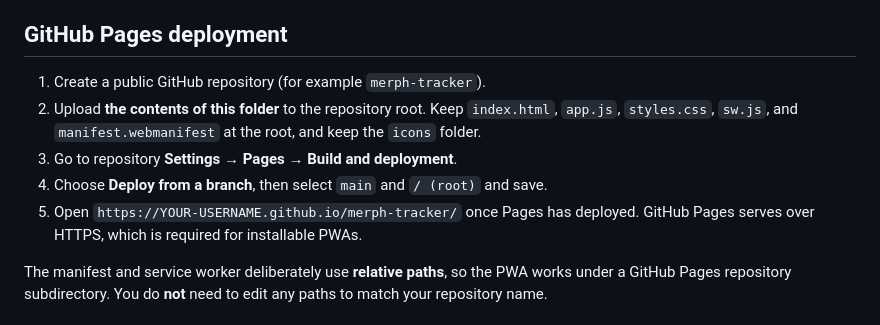
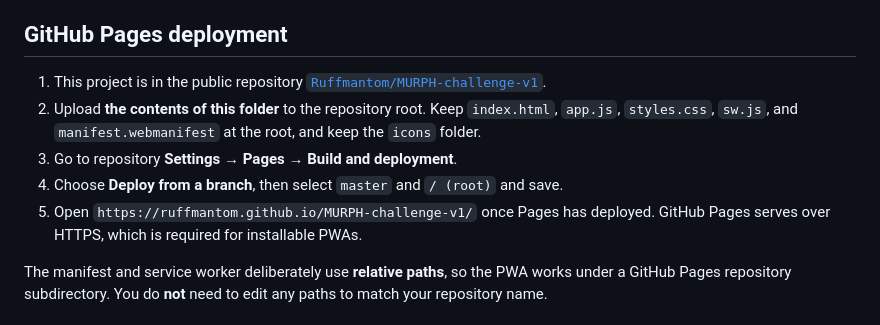
Before and after one commit to Ruffmantom/MURPH-challenge-v1, a Markdown page: README.md, the part around the change. GitHub-like rendering.

Commit message:
adjusted the readme

```diff
--- a/README.md
+++ b/README.md
@@ -4,11 +4,11 @@ A zero-build progressive web application for individual Murph training and demo
 
 ## GitHub Pages deployment
 
-1. Create a public GitHub repository (for example `merph-tracker`).
+1. This project is in the public repository [`Ruffmantom/MURPH-challenge-v1`](https://github.com/Ruffmantom/MURPH-challenge-v1).
 2. Upload **the contents of this folder** to the repository root. Keep `index.html`, `app.js`, `styles.css`, `sw.js`, and `manifest.webmanifest` at the root, and keep the `icons` folder.
 3. Go to repository **Settings → Pages → Build and deployment**.
-4. Choose **Deploy from a branch**, then select `main` and `/ (root)` and save.
-5. Open `https://YOUR-USERNAME.github.io/merph-tracker/` once Pages has deployed. GitHub Pages serves over HTTPS, which is required for installable PWAs.
+4. Choose **Deploy from a branch**, then select `master` and `/ (root)` and save.
+5. Open `https://ruffmantom.github.io/MURPH-challenge-v1/` once Pages has deployed. GitHub Pages serves over HTTPS, which is required for installable PWAs.
 
 The manifest and service worker deliberately use **relative paths**, so the PWA works under a GitHub Pages repository subdirectory. You do **not** need to edit any paths to match your repository name.
 
```
